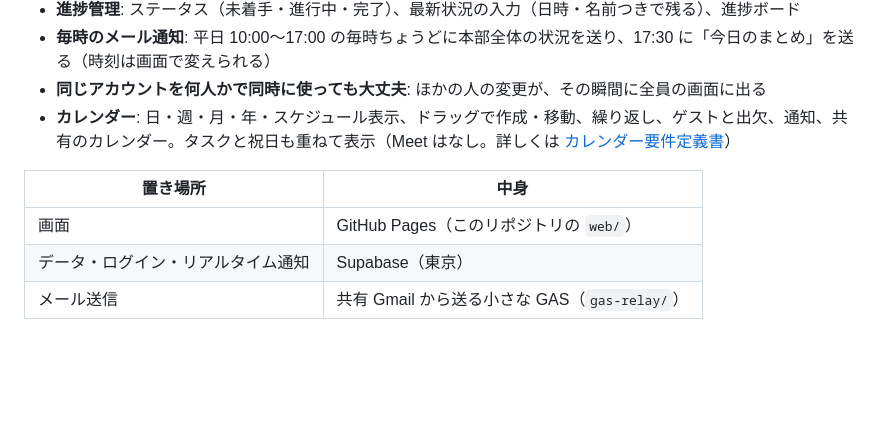
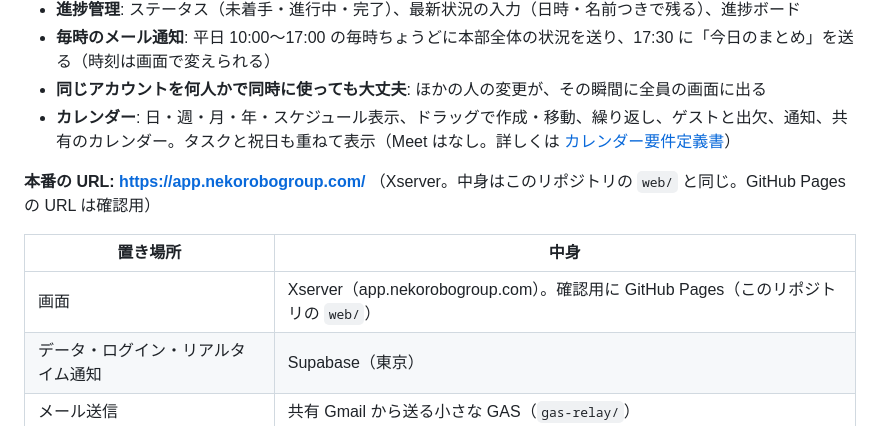
Before and after one commit to nekoroboman/nekoroboman, a Markdown page: README.md, the part around the change. GitHub-like rendering; blank space fills up the shorter version.

Commit message:
本番の URL を app.nekorobogroup.com に（メールのリンク先も切り替え済み）
Co-Authored-By: Claude Opus 5.5 <noreply@anthropic.com>
Claude-Session: https://claude.ai/code/session_01DHGjWY8qRqvgXjTUDBVDRJ

```diff
--- a/README.md
+++ b/README.md
@@ -11,9 +11,11 @@ Google ToDo リストと同じ操作感のタスク管理アプリと、Google
 - **同じアカウントを何人かで同時に使っても大丈夫**: ほかの人の変更が、その瞬間に全員の画面に出る
 - **カレンダー**: 日・週・月・年・スケジュール表示、ドラッグで作成・移動、繰り返し、ゲストと出欠、通知、共有のカレンダー。タスクと祝日も重ねて表示（Meet はなし。詳しくは [カレンダー要件定義書](docs/calendar.md)）
 
+**本番の URL: https://app.nekorobogroup.com/** （Xserver。中身はこのリポジトリの `web/` と同じ。GitHub Pages の URL は確認用）
+
 | 置き場所 | 中身 |
 |---|---|
-| 画面 | GitHub Pages（このリポジトリの `web/`） |
+| 画面 | Xserver（app.nekorobogroup.com）。確認用に GitHub Pages（このリポジトリの `web/`） |
 | データ・ログイン・リアルタイム通知 | Supabase（東京） |
 | メール送信 | 共有 Gmail から送る小さな GAS（`gas-relay/`） |
 
```
Also changed, not shown: docs/w14-handoff.md (+1 -1 lines).
